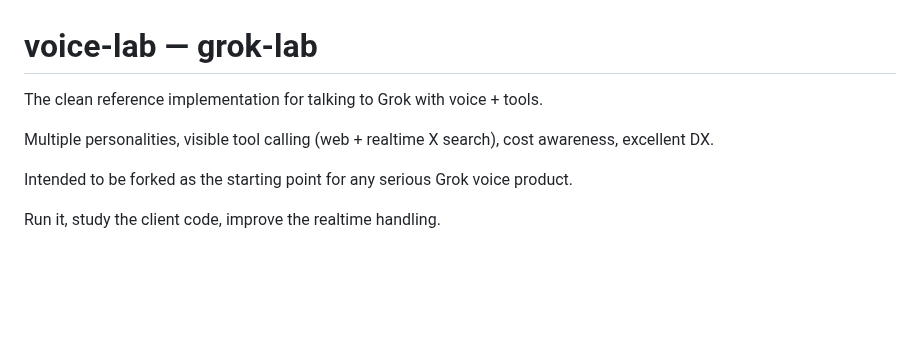
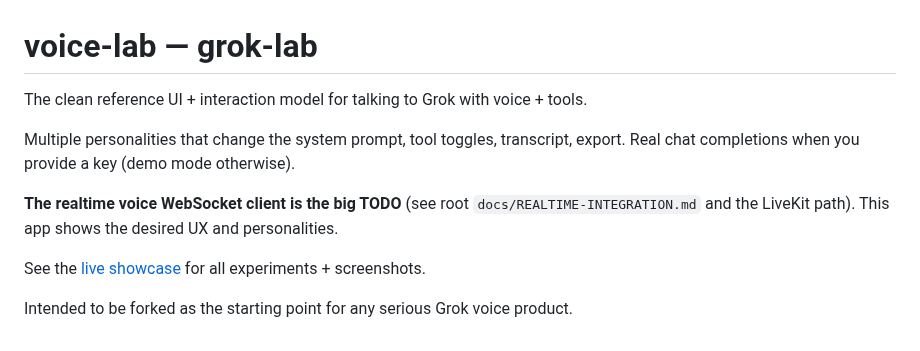
Before and after one commit to cobusgreyling/grok-lab, a Markdown page: apps/voice-lab/README.md, the part around the change. Rendered like a GitHub page; blank space fills up the shorter version.

```diff
--- a/apps/voice-lab/README.md
+++ b/apps/voice-lab/README.md
@@ -1,9 +1,11 @@
 # voice-lab — grok-lab
 
-The clean reference implementation for talking to Grok with voice + tools.
+The clean reference UI + interaction model for talking to Grok with voice + tools.
 
-Multiple personalities, visible tool calling (web + realtime X search), cost awareness, excellent DX.
+Multiple personalities that change the system prompt, tool toggles, transcript, export. Real chat completions when you provide a key (demo mode otherwise).
+
+**The realtime voice WebSocket client is the big TODO** (see root `docs/REALTIME-INTEGRATION.md` and the LiveKit path). This app shows the desired UX and personalities.
+
+See the [live showcase](https://cobusgreyling.github.io/grok-lab/) for all experiments + screenshots.
 
 Intended to be forked as the starting point for any serious Grok voice product.
-
-Run it, study the client code, improve the realtime handling.
```
Also changed, not shown: README.md (+13 -7 lines), apps/roast-voice/README.md (+1 -1 lines), docs/images/grok-lab-header.png (added), docs/images/screenshots/grok-threads.png (added), docs/images/screenshots/roast-voice.png (added), docs/images/screenshots/voice-imagine.png (added), docs/images/screenshots/voice-lab.png (added), 8 other files.
